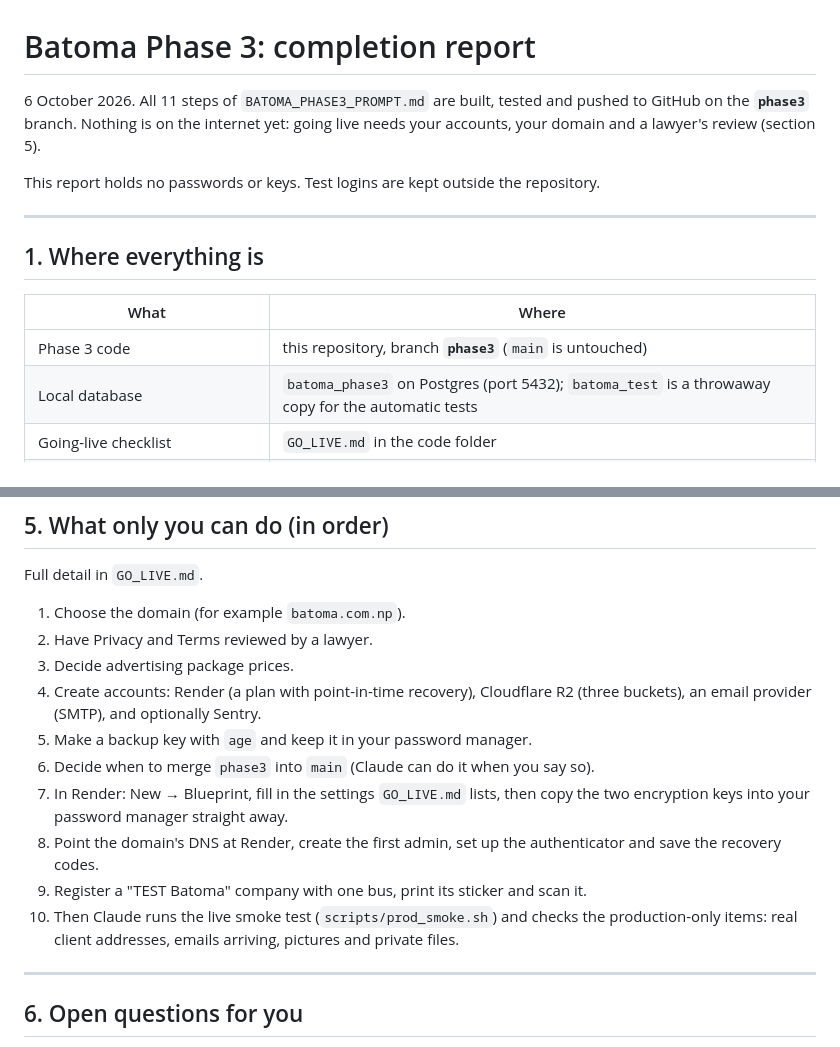
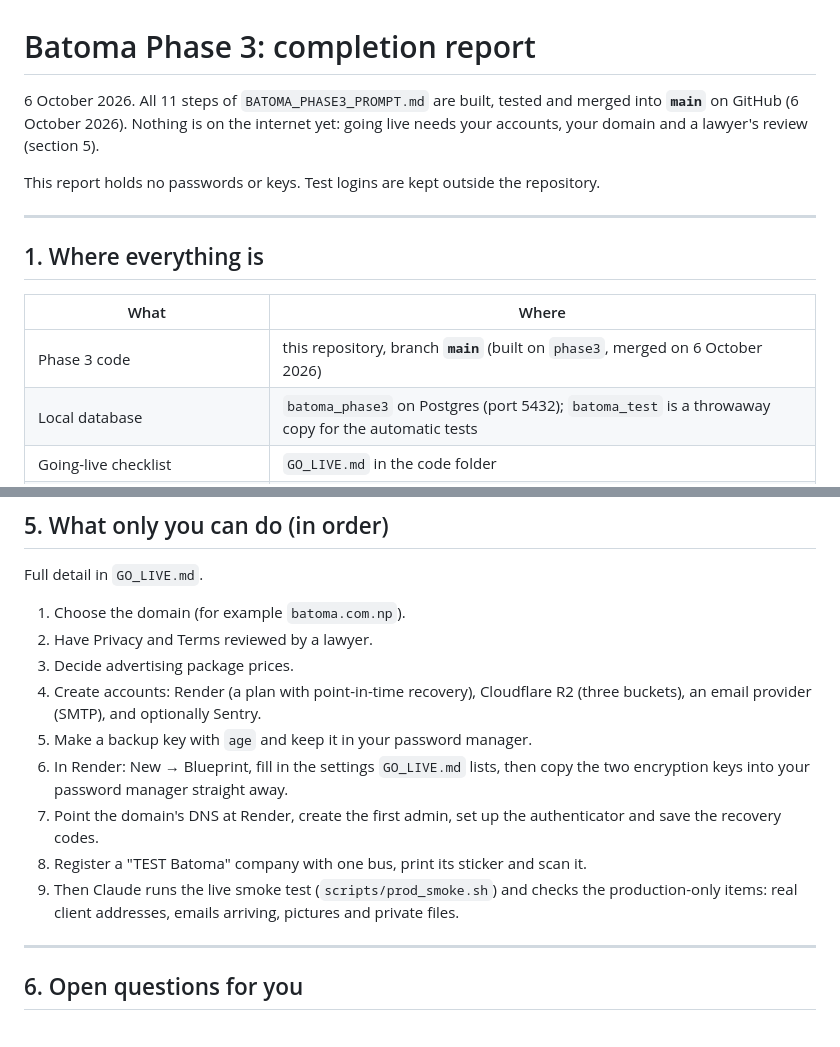
Before and after one commit to sandss-cpu/CLAUDE-SANDESH, a Markdown page: PHASE3_REPORT.md, 2 parts joined by grey strips. Rendered like a GitHub page.

```diff
--- a/PHASE3_REPORT.md
+++ b/PHASE3_REPORT.md
@@ -1,7 +1,7 @@
 # Batoma Phase 3: completion report
 
-6 October 2026. All 11 steps of `BATOMA_PHASE3_PROMPT.md` are built, tested and pushed to
-GitHub on the **`phase3`** branch. Nothing is on the internet yet: going live needs your
+6 October 2026. All 11 steps of `BATOMA_PHASE3_PROMPT.md` are built, tested and merged into
+**`main`** on GitHub (6 October 2026). Nothing is on the internet yet: going live needs your
 accounts, your domain and a lawyer's review (section 5).
 
 This report holds no passwords or keys. Test logins are kept outside the repository.
@@ -12,7 +12,7 @@ This report holds no passwords or keys. Test logins are kept outside the reposit
 
 | What | Where |
 |---|---|
-| Phase 3 code | this repository, branch **`phase3`** (`main` is untouched) |
+| Phase 3 code | this repository, branch **`main`** (built on `phase3`, merged on 6 October 2026) |
 | Local database | `batoma_phase3` on Postgres (port 5432); `batoma_test` is a throwaway copy for the automatic tests |
 | Going-live checklist | `GO_LIVE.md` in the code folder |
 | How Batoma is protected | `SECURITY.md` and `THREAT_MODEL.md` |
@@ -88,14 +88,13 @@ Full detail in `GO_LIVE.md`.
 4. Create accounts: Render (a plan with point-in-time recovery), Cloudflare R2 (three
    buckets), an email provider (SMTP), and optionally Sentry.
 5. Make a backup key with `age` and keep it in your password manager.
-6. Decide when to merge `phase3` into `main` (Claude can do it when you say so).
-7. In Render: New → Blueprint, fill in the settings `GO_LIVE.md` lists, then copy the two
+6. In Render: New → Blueprint, fill in the settings `GO_LIVE.md` lists, then copy the two
    encryption keys into your password manager straight away.
-8. Point the domain's DNS at Render, create the first admin, set up the authenticator and
+7. Point the domain's DNS at Render, create the first admin, set up the authenticator and
    save the recovery codes.
-9. Register a "TEST Batoma" company with one bus, print its sticker and scan it.
-10. Then Claude runs the live smoke test (`scripts/prod_smoke.sh`) and checks the
-    production-only items: real client addresses, emails arriving, pictures and private files.
+8. Register a "TEST Batoma" company with one bus, print its sticker and scan it.
+9. Then Claude runs the live smoke test (`scripts/prod_smoke.sh`) and checks the
+   production-only items: real client addresses, emails arriving, pictures and private files.
 
 ---
 
```
Also changed, not shown: DECISIONS.md (+8 -3 lines), GO_LIVE.md (+1 -1 lines).
